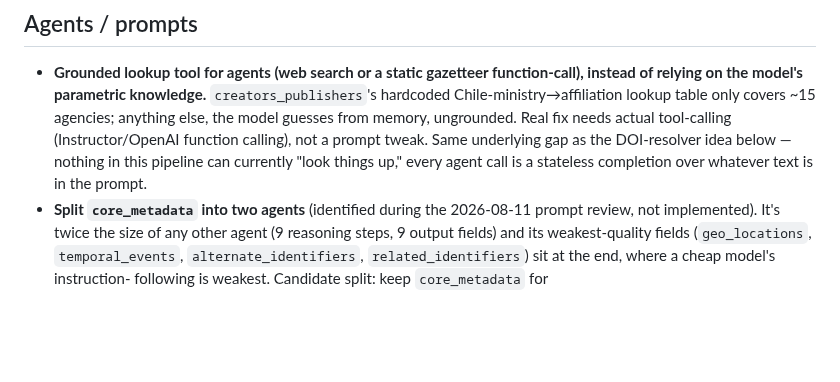
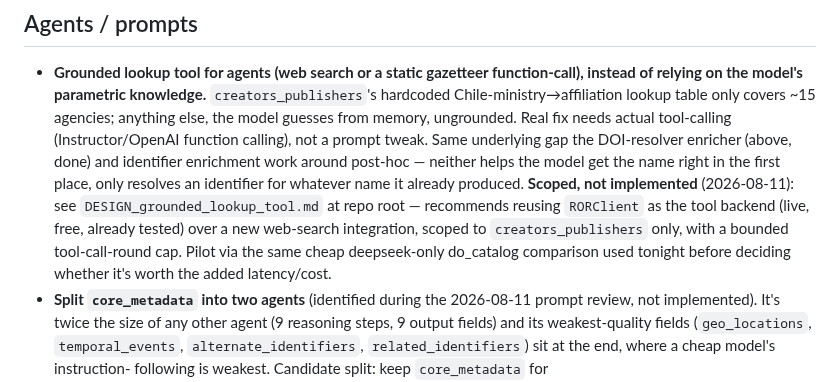
Before and after one commit to Data-Observatory/gema, a Markdown page: BACKLOG.md, the part around the change. Rendered like a GitHub page; blank space fills up the shorter version.

```diff
--- a/BACKLOG.md
+++ b/BACKLOG.md
@@ -11,9 +11,16 @@ enough context to pick up cold; prune entries once actually done.
   `creators_publishers`'s hardcoded Chile-ministry→affiliation lookup table
   only covers ~15 agencies; anything else, the model guesses from memory,
   ungrounded. Real fix needs actual tool-calling (Instructor/OpenAI function
-  calling), not a prompt tweak. Same underlying gap as the DOI-resolver idea
-  below — nothing in this pipeline can currently "look things up," every
-  agent call is a stateless completion over whatever text is in the prompt.
+  calling), not a prompt tweak. Same underlying gap the DOI-resolver
+  enricher (above, done) and identifier enrichment work around post-hoc —
+  neither helps the model get the name right in the first place, only
+  resolves an identifier for whatever name it already produced. **Scoped,
+  not implemented** (2026-08-11): see `DESIGN_grounded_lookup_tool.md` at
+  repo root — recommends reusing `RORClient` as the tool backend (live,
+  free, already tested) over a new web-search integration, scoped to
+  `creators_publishers` only, with a bounded tool-call-round cap. Pilot via
+  the same cheap deepseek-only do_catalog comparison used tonight before
+  deciding whether it's worth the added latency/cost.
 - **Split `core_metadata` into two agents** (identified during the 2026-08-11
   prompt review, not implemented). It's twice the size of any other agent
   (9 reasoning steps, 9 output fields) and its weakest-quality fields
```
Also changed, not shown: DESIGN_grounded_lookup_tool.md (added, +156 -0 lines).
